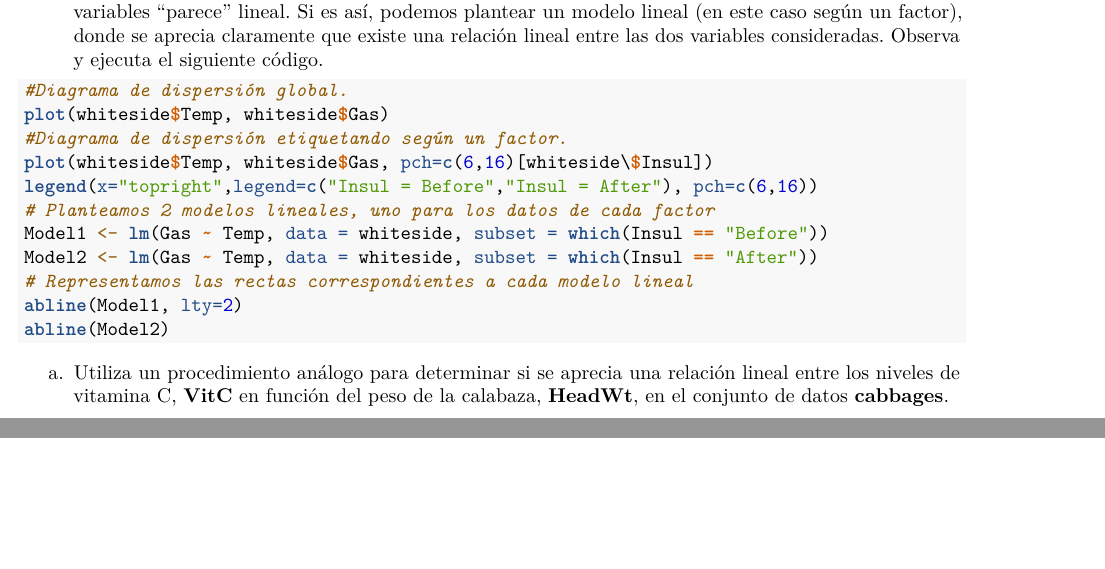
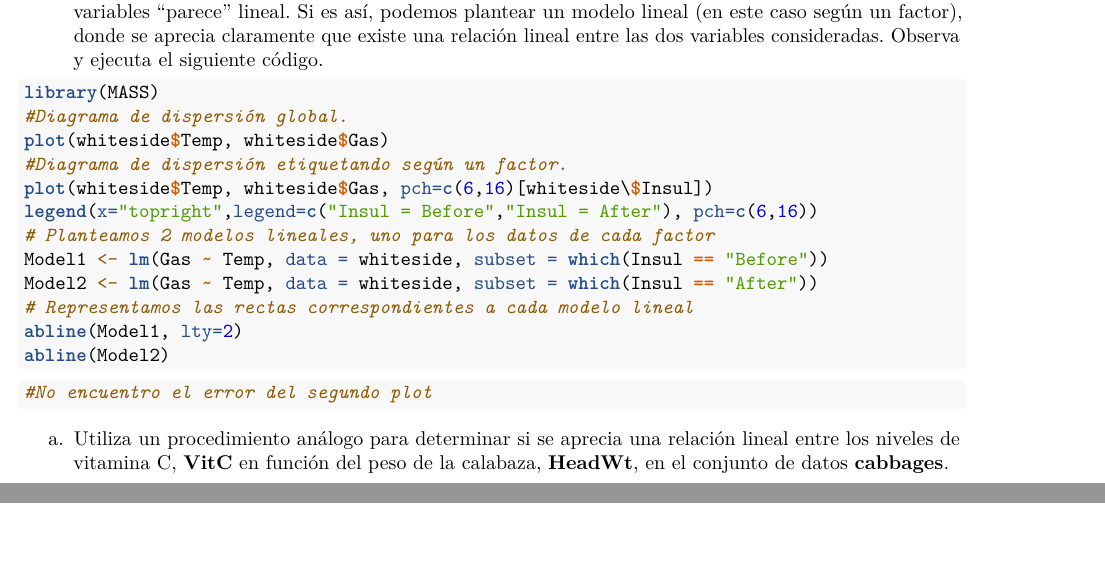
Before and after one commit to Jocarchi/SolucionesTema1, an R Markdown document (BoletinTema1Alumno.Rmd): two parts of pages 9 and 10 of 10, joined at a grey line, cut so that both start at the same text. Rendered offline with R 4.5, knitr and Pandoc, then LaTeX, with nearby package versions.

Commit message:
Ejercicio 7

````diff
--- a/BoletinTema1Alumno.Rmd
+++ b/BoletinTema1Alumno.Rmd
@@ -198,6 +198,7 @@ mosaicplot(cabbages$VitC~cabbages$Cult, col=rainbow(2))
 7.  Un modelo sencillo para relacionar variables es la *predicción lineal*. En el siguiente ejemplo se utiliza el conjunto de datos **whiteside**, de la librería **MASS**. Esta aproximación propone un modelo que predice una variable a partir de otra. Una primera etapa para plantear esta aproximación sería representar ambas variables mediante un diagrama de dispersión (Gráfico XY) y determinar si la relación entre variables "parece" lineal. Si es así, podemos plantear un modelo lineal (en este caso según un factor), donde se aprecia claramente que existe una relación lineal entre las dos variables consideradas. Observa y ejecuta el siguiente código.
 
 ```{r, echo=T,eval=F}
+library(MASS)
 #Diagrama de dispersión global.
 plot(whiteside$Temp, whiteside$Gas)
 #Diagrama de dispersión etiquetando según un factor.
@@ -212,6 +213,7 @@ abline(Model2)
 ```
 
 ```{r,echo=T,include=T,eval=F}
+#No encuentro el error del segundo plot
 ```
 
 a.  Utiliza un procedimiento análogo para determinar si se aprecia una relación lineal entre los niveles de vitamina C, **VitC** en función del peso de la calabaza, **HeadWt**, en el conjunto de datos **cabbages**.
````
